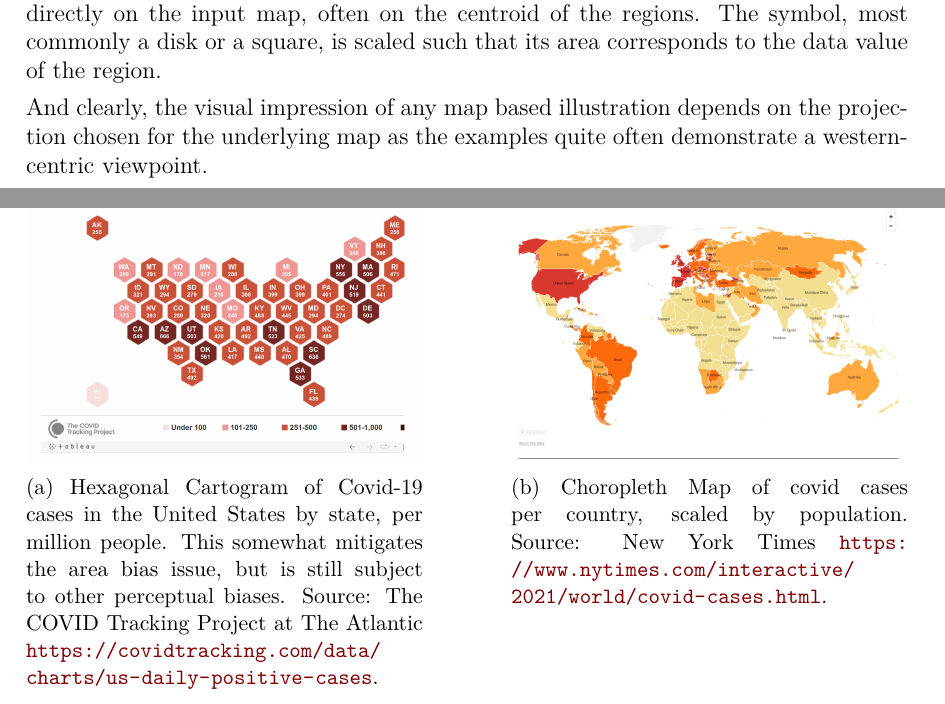
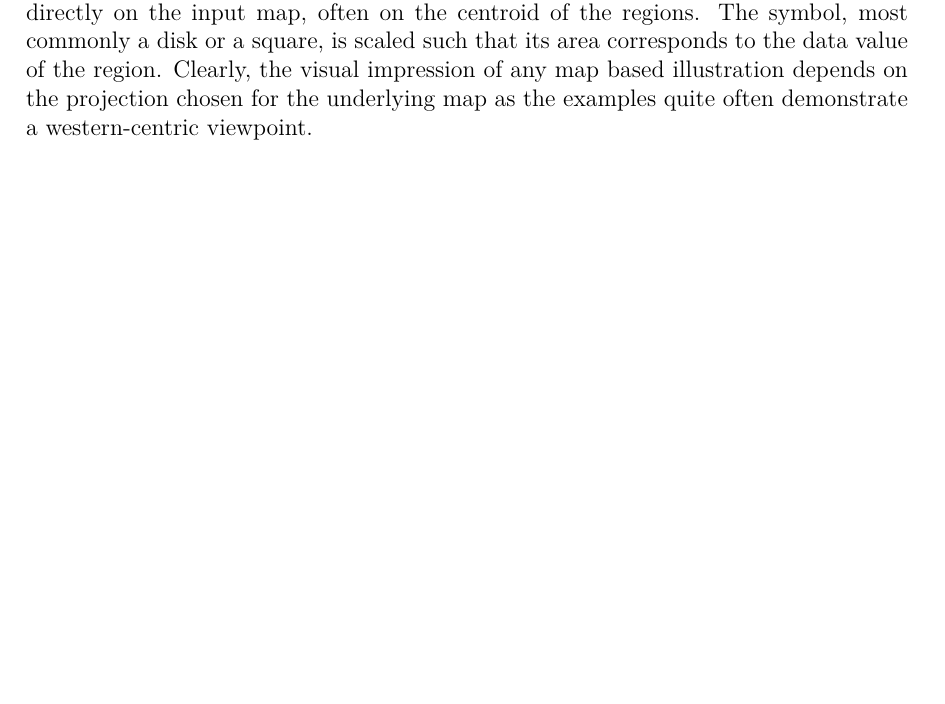
Before and after one commit to srvanderplas/covid-visualization-dssv, a LaTeX document (JDSSV_manuscript_knitr.tex): two parts of pages 4 and 5 of 23 before the commit and part of page 4 of 23 after it, the two joined at a grey line, cut so that both start at the same text, the shorter picture padded with empty space. Compiled offline with pdfLaTeX.

Commit message:
Remove orphaned figures

```diff
--- a/JDSSV_manuscript_knitr.tex
+++ b/JDSSV_manuscript_knitr.tex
@@ -187,6 +188,7 @@ On 11 March 2020, WHO declared the outbreak of the novel coronavirus disease (CO
 \end{figure*}
 
 Choropleth maps are quite commonly used by media companies and governmental organisations and it is easy to find good and bad examples of their usage. Proportional symbol maps, see Fig.~\ref{fig:propsymb} or graduated symbol maps place scaled symbols or diagrams directly on the input map, often on the centroid of the regions. The symbol, most commonly a disk or a square, is scaled such that its area corresponds to the data value of the region.
+Clearly, the visual impression of any map based illustration depends on the projection chosen for the underlying map as the examples quite often demonstrate a western-centric viewpoint.
 
 
 \begin{figure*}
@@ -195,21 +197,20 @@ Choropleth maps are quite commonly used by media companies and governmental orga
 	\label{fig:propsymb}
 \end{figure*}
 
-And clearly, the visual impression of any map based illustration depends on the projection chosen for the underlying map as the examples quite often demonstrate a western-centric viewpoint.
-
 The narrative of the global perspective seems to be highly limited to the aspect of a pandemic affecting the entire globe. None of the above viusalisations intends to provide a deeper insight into the spatial distribution of the phenomenon, neither within the administratively motivated spatial borders nor across them. The use of maps in this context more often focuses on the comparative aspects: how are we doing as opposed to our neighbors, which strategy to fight Covid-19 is better? We will examine these topics more closely in Section~\ref{sec:rankings}.
 
-\begin{figure}
-\centering
-\begin{subfigure}[t]{.45\textwidth}
-\includegraphics[width=\textwidth]{covid-tracking-hex-cartogram}
-\caption{Hexagonal Cartogram of Covid-19 cases in the United States by state, per million people. This somewhat mitigates the area bias issue, but is still subject to other perceptual biases. Source: The COVID Tracking Project at The Atlantic \url{https://covidtracking.com/data/charts/us-daily-positive-cases}.}\label{fig:hex-cartogram}
-\end{subfigure}\hfill
-\begin{subfigure}[t]{.45\textwidth}
-\includegraphics[width=\textwidth]{nyt-covid-scaled-choro}
-\caption{Choropleth Map of covid cases per country, scaled by population. Source: New York Times \url{https://www.nytimes.com/interactive/2021/world/covid-cases.html}.}\label{fig:scaled-choro}
-\end{subfigure}
-\end{figure}
+% \begin{figure}
+% \centering
+% \begin{subfigure}[t]{.45\textwidth}
+% \includegraphics[width=\textwidth]{covid-tracking-hex-cartogram}
+% \caption{Hexagonal Cartogram of Covid-19 cases in the United States by state, per million people. This somewhat mitigates the area bias issue, but is still subject to other perceptual biases. Source: The COVID Tracking Project at The Atlantic \url{https://covidtracking.com/data/charts/us-daily-positive-cases}.}\label{fig:hex-cartogram}
+% \end{subfigure}\hfill
+% \begin{subfigure}[t]{.45\textwidth}
+% \includegraphics[width=\textwidth]{nyt-covid-scaled-choro}
+% \caption{Choropleth Map of covid cases per country, scaled by population. Source: New York Times \url{https://www.nytimes.com/interactive/2021/world/covid-cases.html}.}\label{fig:scaled-choro}
+% \end{subfigure}
+% \caption{Modifications of choropleth maps which attempt to address the area bias of choropleths in different ways.}
+% \end{figure}
 
 
 Throughout the pandemic, both in choropleth maps and time-series graphs, creators have had to grapple with scale. When scales automatically adjust, mental comparisons across time can become misleading, because e.g. the colour scale from yesterday does not mean the same thing as it did today, as the range has expanded and the colours have stayed the same. This problem is more noticeable in choropleths than in time-series charts, where we are more likely to expect and notice a scale change, but it is still a fundamental issue in many different types of charts. Some publications leaned into this by arranging their graphics to highlight the fact that cases were ``off the charts", as in \Cref{fig:jbm-tweet}, implicitly cuing readers that the situation was exceptional and worthy of their attention.
```
Also changed, not shown: JDSSV_manuscript_knitr.tex (8 more changed lines), 1 other file.
